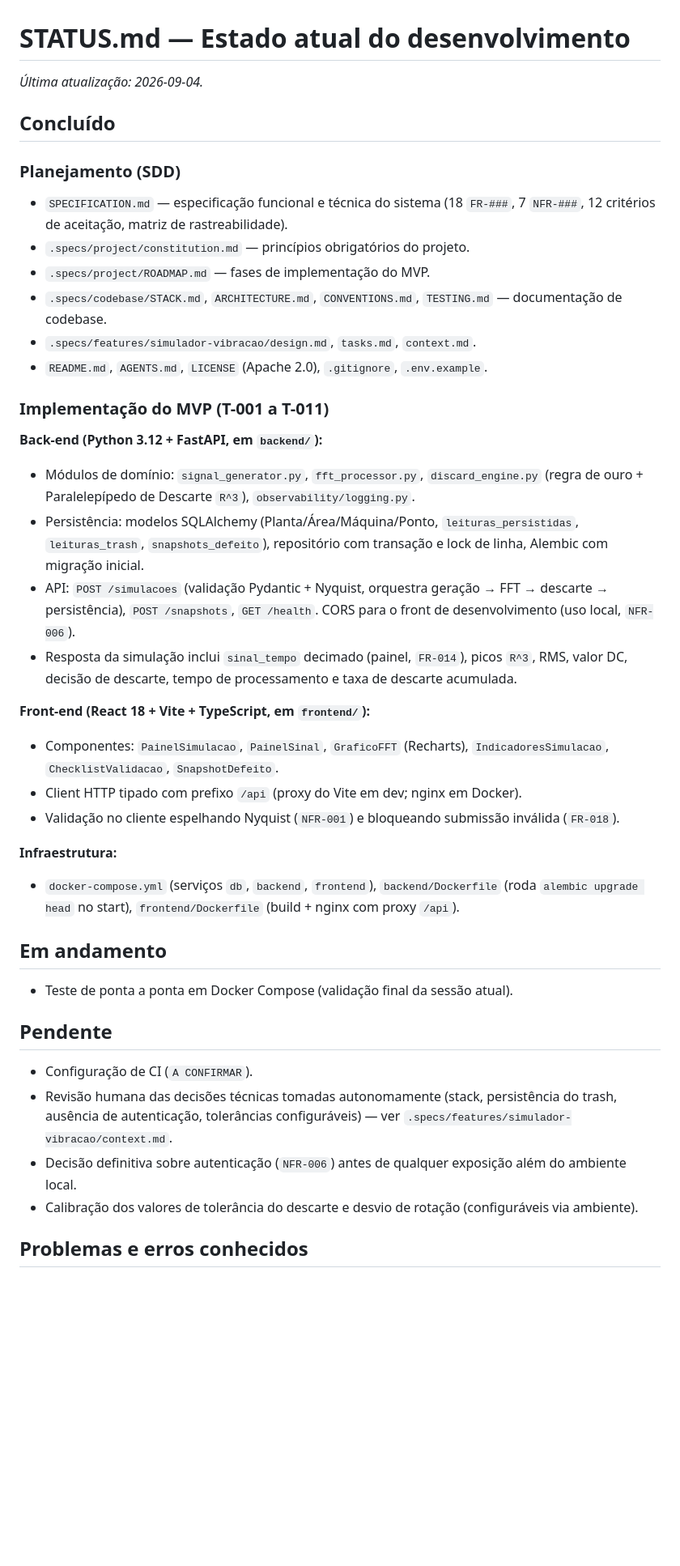
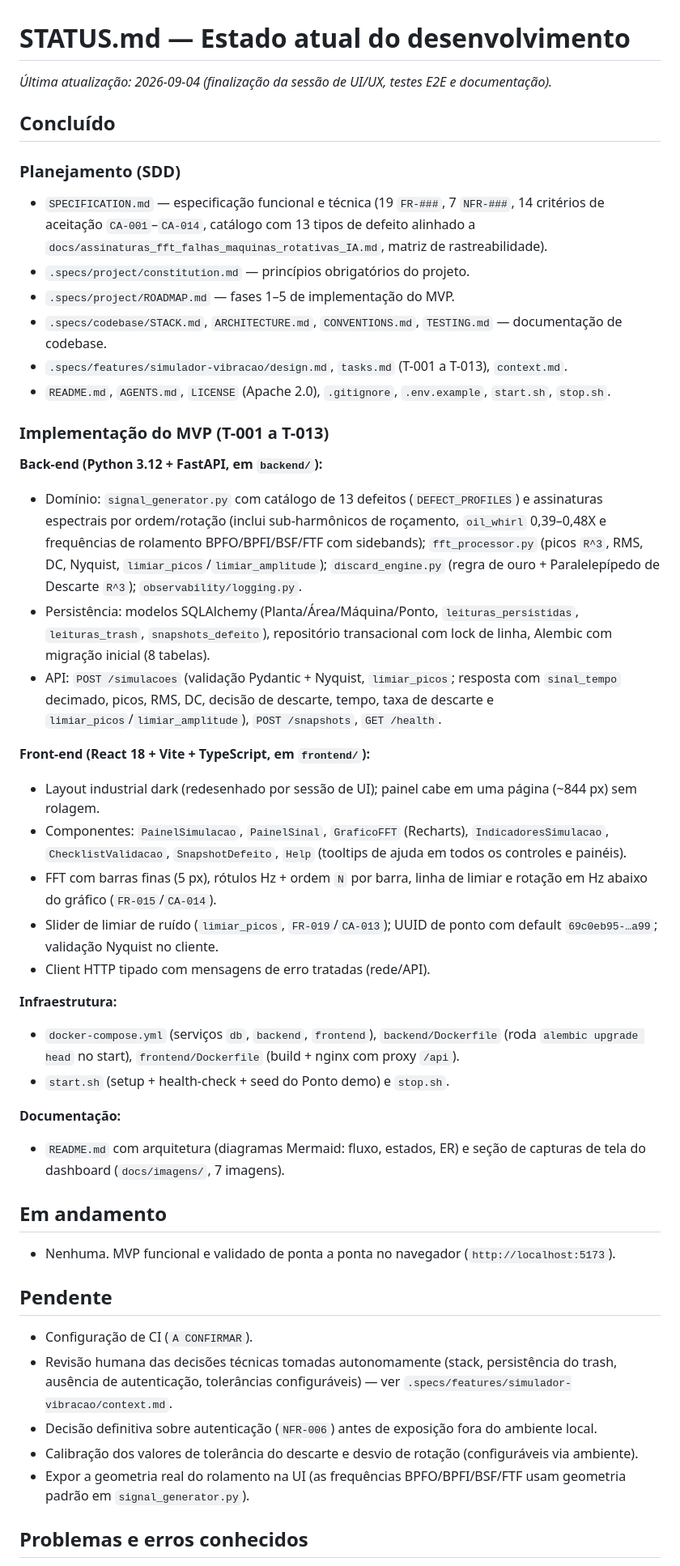
Before and after one commit to wvianna/argus-simulador-defeito-maquina-rotativa-ng, a Markdown page: STATUS.md, the part around one of its changes. Shown at 81% size. Rendered like a GitHub page; blank space fills up the shorter version.

```diff
--- a/STATUS.md
+++ b/STATUS.md
@@ -1,44 +1,50 @@
 # STATUS.md — Estado atual do desenvolvimento
 
-_Última atualização: 2026-09-04._
+_Última atualização: 2026-09-04 (finalização da sessão de UI/UX, testes E2E e documentação)._
 
 ## Concluído
 
 ### Planejamento (SDD)
 
-- `SPECIFICATION.md` — especificação funcional e técnica do sistema (18 `FR-###`, 7 `NFR-###`, 12 critérios de aceitação, matriz de rastreabilidade).
+- `SPECIFICATION.md` — especificação funcional e técnica (19 `FR-###`, 7 `NFR-###`, 14 critérios de aceitação `CA-001`–`CA-014`, catálogo com 13 tipos de defeito alinhado a `docs/assinaturas_fft_falhas_maquinas_rotativas_IA.md`, matriz de rastreabilidade).
 - `.specs/project/constitution.md` — princípios obrigatórios do projeto.
-- `.specs/project/ROADMAP.md` — fases de implementação do MVP.
+- `.specs/project/ROADMAP.md` — fases 1–5 de implementação do MVP.
 - `.specs/codebase/STACK.md`, `ARCHITECTURE.md`, `CONVENTIONS.md`, `TESTING.md` — documentação de codebase.
-- `.specs/features/simulador-vibracao/design.md`, `tasks.md`, `context.md`.
-- `README.md`, `AGENTS.md`, `LICENSE` (Apache 2.0), `.gitignore`, `.env.example`.
+- `.specs/features/simulador-vibracao/design.md`, `tasks.md` (T-001 a T-013), `context.md`.
+- `README.md`, `AGENTS.md`, `LICENSE` (Apache 2.0), `.gitignore`, `.env.example`, `start.sh`, `stop.sh`.
 
-### Implementação do MVP (T-001 a T-011)
+### Implementação do MVP (T-001 a T-013)
 
 **Back-end (Python 3.12 + FastAPI, em `backend/`):**
-- Módulos de domínio: `signal_generator.py`, `fft_processor.py`, `discard_engine.py` (regra de ouro + Paralelepípedo de Descarte `R^3`), `observability/logging.py`.
-- Persistência: modelos SQLAlchemy (Planta/Área/Máquina/Ponto, `leituras_persistidas`, `leituras_trash`, `snapshots_defeito`), repositório com transação e lock de linha, Alembic com migração inicial.
-- API: `POST /simulacoes` (validação Pydantic + Nyquist, orquestra geração → FFT → descarte → persistência), `POST /snapshots`, `GET /health`. CORS para o front de desenvolvimento (uso local, `NFR-006`).
-- Resposta da simulação inclui `sinal_tempo` decimado (painel, `FR-014`), picos `R^3`, RMS, valor DC, decisão de descarte, tempo de processamento e taxa de descarte acumulada.
+- Domínio: `signal_generator.py` com catálogo de 13 defeitos (`DEFECT_PROFILES`) e assinaturas espectrais por ordem/rotação (inclui sub-harmônicos de roçamento, `oil_whirl` 0,39–0,48X e frequências de rolamento BPFO/BPFI/BSF/FTF com sidebands); `fft_processor.py` (picos `R^3`, RMS, DC, Nyquist, `limiar_picos`/`limiar_amplitude`); `discard_engine.py` (regra de ouro + Paralelepípedo de Descarte `R^3`); `observability/logging.py`.
+- Persistência: modelos SQLAlchemy (Planta/Área/Máquina/Ponto, `leituras_persistidas`, `leituras_trash`, `snapshots_defeito`), repositório transacional com lock de linha, Alembic com migração inicial (8 tabelas).
+- API: `POST /simulacoes` (validação Pydantic + Nyquist, `limiar_picos`; resposta com `sinal_tempo` decimado, picos, RMS, DC, decisão de descarte, tempo, taxa de descarte e `limiar_picos`/`limiar_amplitude`), `POST /snapshots`, `GET /health`.
 
 **Front-end (React 18 + Vite + TypeScript, em `frontend/`):**
-- Componentes: `PainelSimulacao`, `PainelSinal`, `GraficoFFT` (Recharts), `IndicadoresSimulacao`, `ChecklistValidacao`, `SnapshotDefeito`.
-- Client HTTP tipado com prefixo `/api` (proxy do Vite em dev; nginx em Docker).
-- Validação no cliente espelhando Nyquist (`NFR-001`) e bloqueando submissão inválida (`FR-018`).
+- Layout industrial dark (redesenhado por sessão de UI); painel cabe em uma página (~844 px) sem rolagem.
+- Componentes: `PainelSimulacao`, `PainelSinal`, `GraficoFFT` (Recharts), `IndicadoresSimulacao`, `ChecklistValidacao`, `SnapshotDefeito`, `Help` (tooltips de ajuda em todos os controles e painéis).
+- FFT com barras finas (5 px), rótulos Hz + ordem `N` por barra, linha de limiar e rotação em Hz abaixo do gráfico (`FR-015`/`CA-014`).
+- Slider de limiar de ruído (`limiar_picos`, `FR-019`/`CA-013`); UUID de ponto com default `69c0eb95-…a99`; validação Nyquist no cliente.
+- Client HTTP tipado com mensagens de erro tratadas (rede/API).
 
 **Infraestrutura:**
 - `docker-compose.yml` (serviços `db`, `backend`, `frontend`), `backend/Dockerfile` (roda `alembic upgrade head` no start), `frontend/Dockerfile` (build + nginx com proxy `/api`).
+- `start.sh` (setup + health-check + seed do Ponto demo) e `stop.sh`.
+
+**Documentação:**
+- `README.md` com arquitetura (diagramas Mermaid: fluxo, estados, ER) e seção de capturas de tela do dashboard (`docs/imagens/`, 7 imagens).
 
 ## Em andamento
 
-- Teste de ponta a ponta em Docker Compose (validação final da sessão atual).
+- Nenhuma. MVP funcional e validado de ponta a ponta no navegador (`http://localhost:5173`).
 
 ## Pendente
 
 - Configuração de CI (`A CONFIRMAR`).
 - Revisão humana das decisões técnicas tomadas autonomamente (stack, persistência do trash, ausência de autenticação, tolerâncias configuráveis) — ver `.specs/features/simulador-vibracao/context.md`.
-- Decisão definitiva sobre autenticação (`NFR-006`) antes de qualquer exposição além do ambiente local.
+- Decisão definitiva sobre autenticação (`NFR-006`) antes de exposição fora do ambiente local.
 - Calibração dos valores de tolerância do descarte e desvio de rotação (configuráveis via ambiente).
+- Expor a geometria real do rolamento na UI (as frequências BPFO/BPFI/BSF/FTF usam geometria padrão em `signal_generator.py`).
 
 ## Problemas e erros conhecidos
 
```
Also changed, not shown: other parts of STATUS.md (+10 -8 lines), HANDOFF.md (+33 -18 lines).
